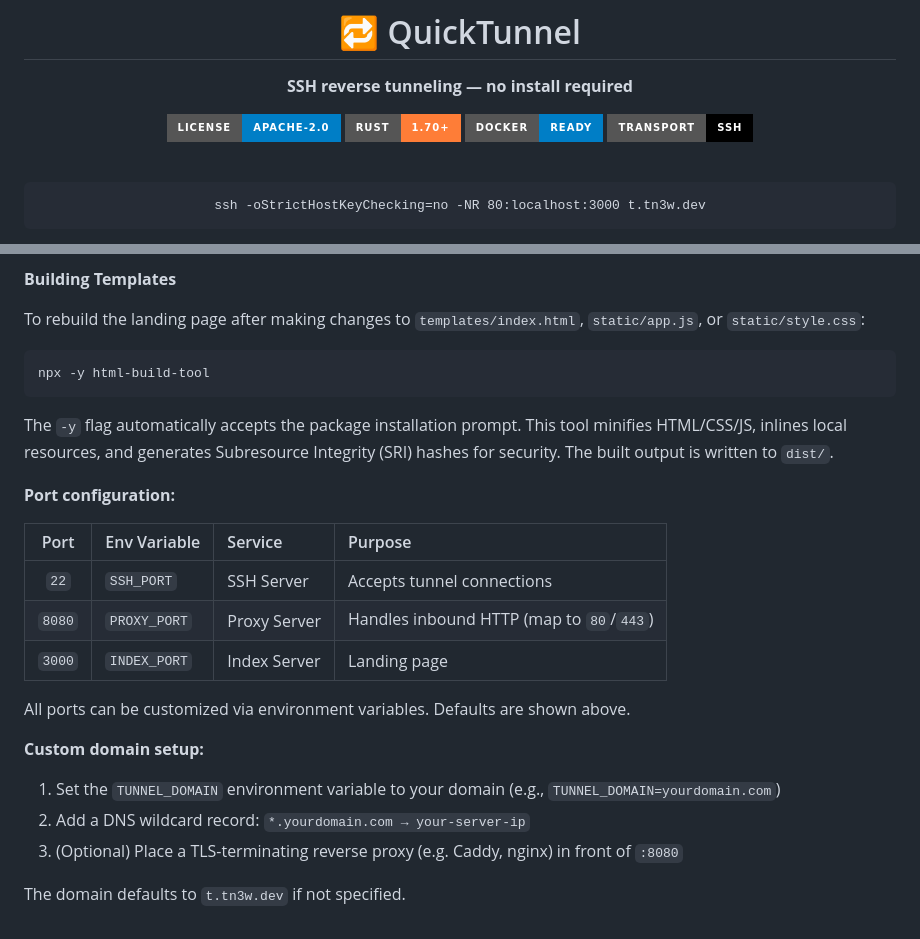
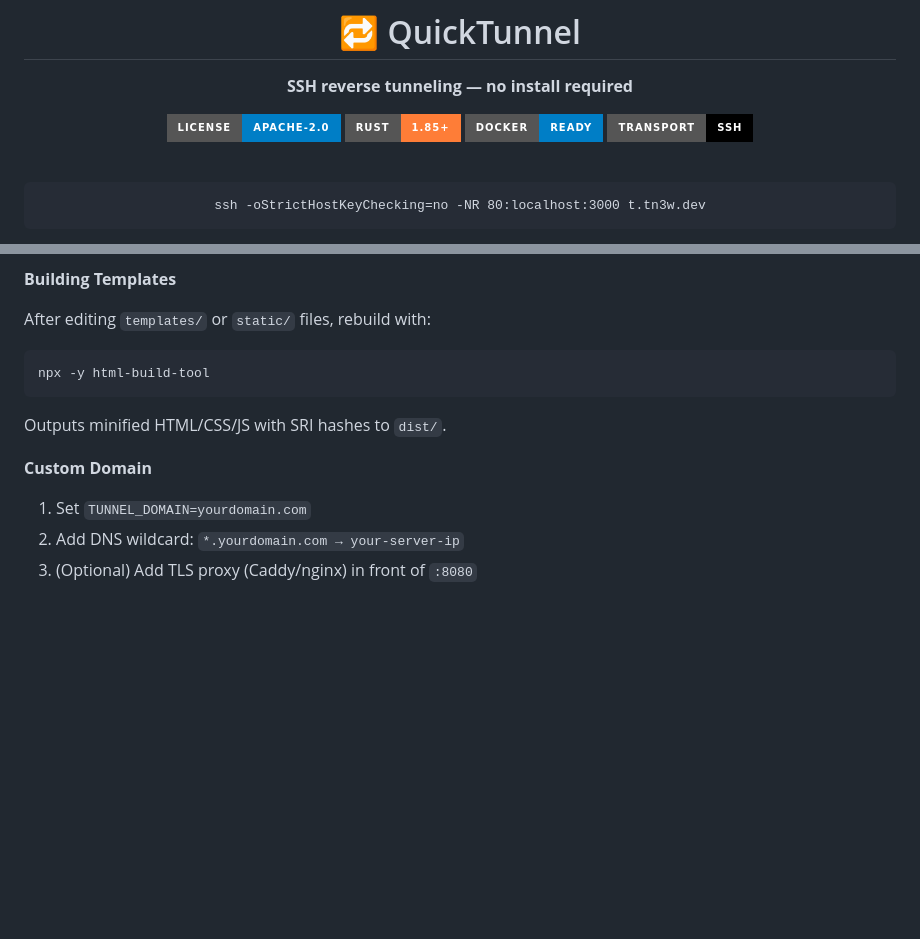
Before and after one commit to tn3w/quicktunnel, a Markdown page: README.md, 2 parts joined by grey strips. Drawn GitHub-style; badges without logos; blank space fills up the shorter version.

````diff
--- a/README.md
+++ b/README.md
@@ -5,7 +5,7 @@
 **SSH reverse tunneling — no install required**
 
 [![License](https://img.shields.io/badge/license-Apache--2.0-blue.svg?style=for-the-badge)](LICENSE)
-[![Rust](https://img.shields.io/badge/rust-1.70%2B-orange.svg?style=for-the-badge)](https://www.rust-lang.org)
+[![Rust](https://img.shields.io/badge/rust-1.85%2B-orange.svg?style=for-the-badge)](https://www.rust-lang.org)
 [![Docker](https://img.shields.io/badge/docker-ready-blue.svg?style=for-the-badge)](Dockerfile)
 [![SSH](https://img.shields.io/badge/transport-SSH-black.svg?style=for-the-badge)](#)
 
@@ -357,28 +321,16 @@ Requires Rust 1.70+ and OpenSSL dev libs.
 
 **Building Templates**
 
-To rebuild the landing page after making changes to `templates/index.html`, `static/app.js`, or `static/style.css`:
+After editing `templates/` or `static/` files, rebuild with:
 
 ```bash
 npx -y html-build-tool
 ```
 
-The `-y` flag automatically accepts the package installation prompt. This tool minifies HTML/CSS/JS, inlines local resources, and generates Subresource Integrity (SRI) hashes for security. The built output is written to `dist/`.
+Outputs minified HTML/CSS/JS with SRI hashes to `dist/`.
 
-**Port configuration:**
+**Custom Domain**
 
-|  Port  | Env Variable | Service      | Purpose                                  |
-| :----: | :----------- | :----------- | :--------------------------------------- |
-|  `22`  | `SSH_PORT`   | SSH Server   | Accepts tunnel connections               |
-| `8080` | `PROXY_PORT` | Proxy Server | Handles inbound HTTP (map to `80`/`443`) |
-| `3000` | `INDEX_PORT` | Index Server | Landing page                             |
-
-All ports can be customized via environment variables. Defaults are shown above.
-
-**Custom domain setup:**
-
-1. Set the `TUNNEL_DOMAIN` environment variable to your domain (e.g., `TUNNEL_DOMAIN=yourdomain.com`)
-2. Add a DNS wildcard record: `*.yourdomain.com → your-server-ip`
-3. (Optional) Place a TLS-terminating reverse proxy (e.g. Caddy, nginx) in front of `:8080`
-
-The domain defaults to `t.tn3w.dev` if not specified.
+1. Set `TUNNEL_DOMAIN=yourdomain.com`
+2. Add DNS wildcard: `*.yourdomain.com → your-server-ip`
+3. (Optional) Add TLS proxy (Caddy/nginx) in front of `:8080`
````
Also changed, not shown: other parts of README.md (+13 -49 lines).
